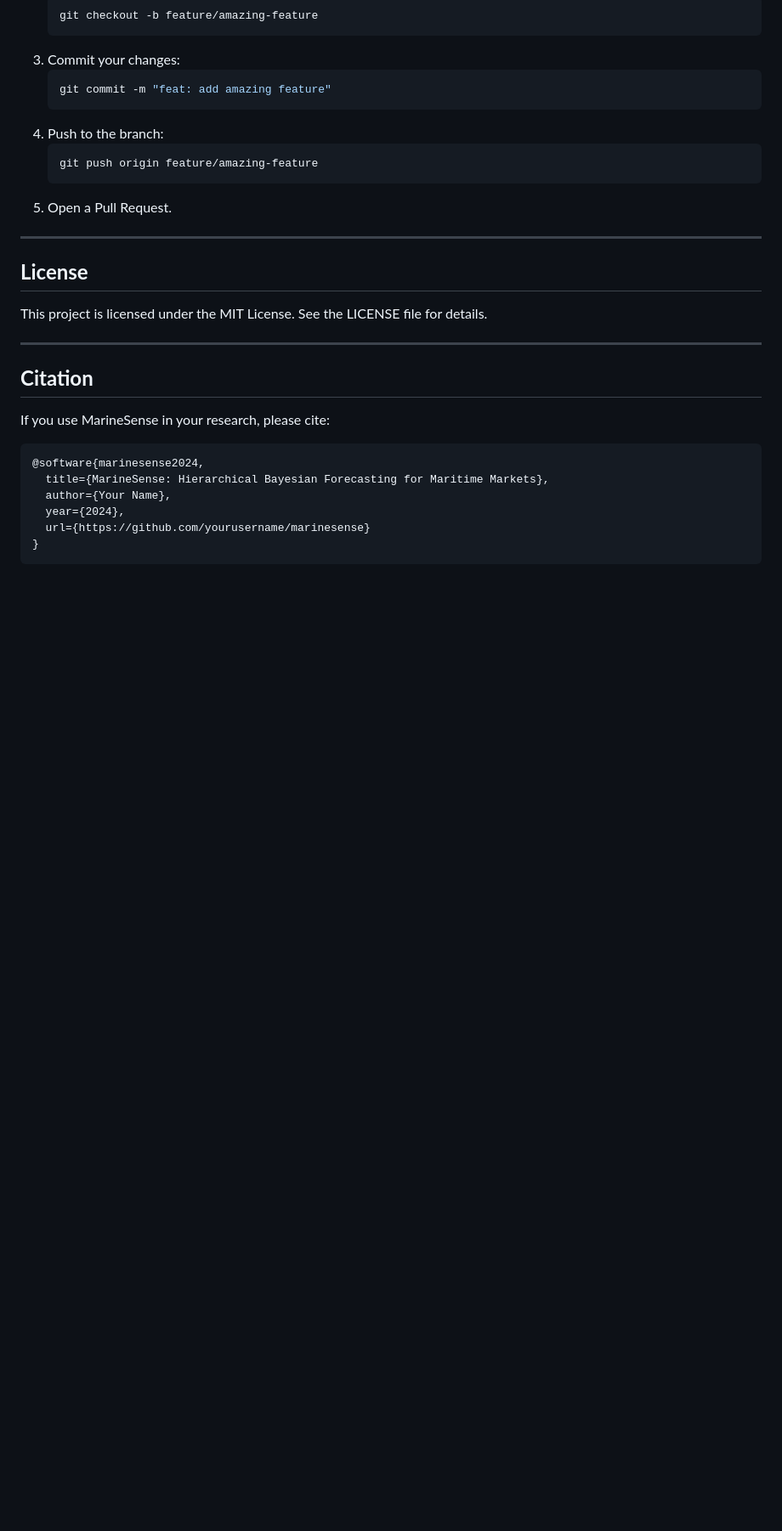
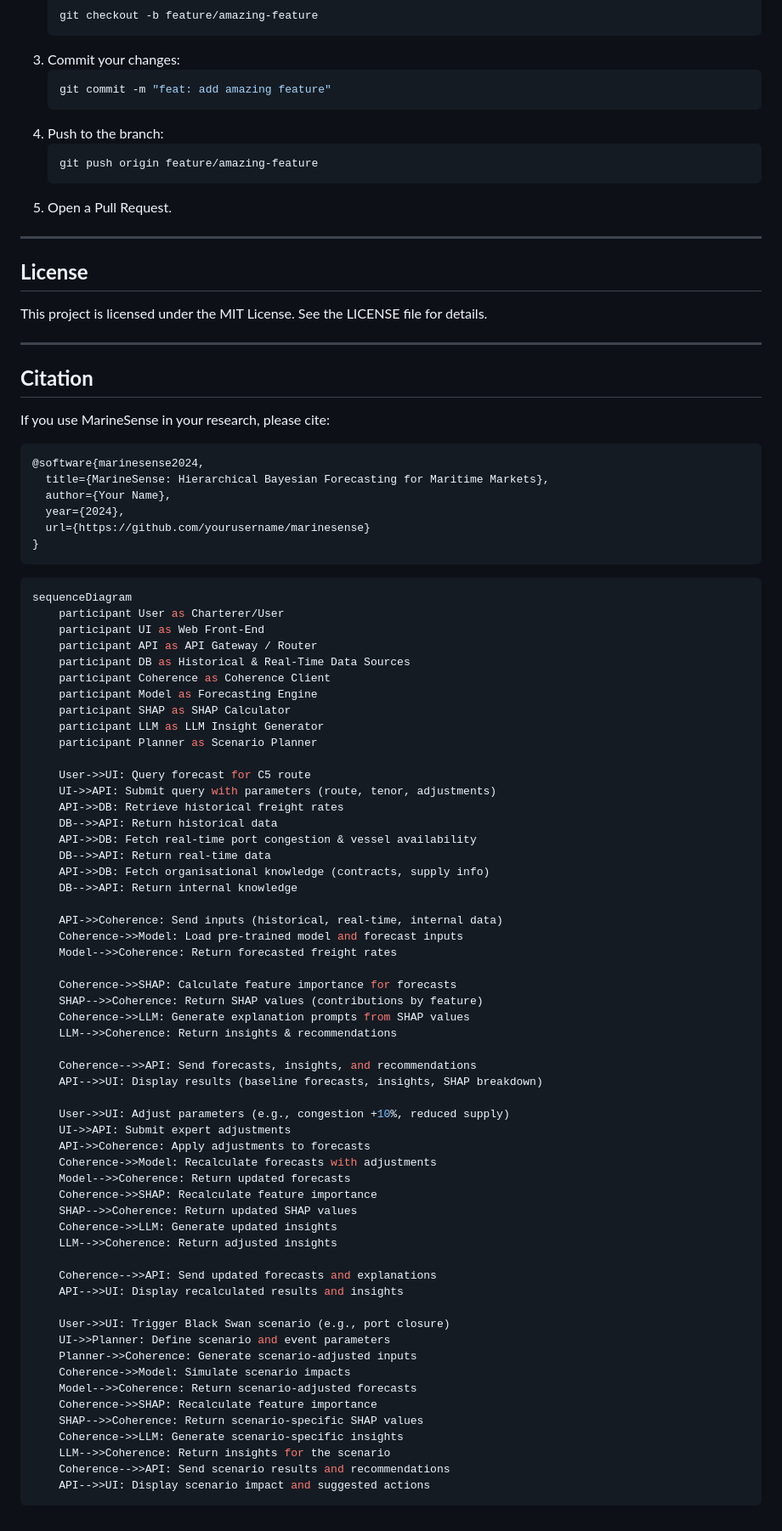
Before and after one commit to mpearmain/MarineSense, a Markdown page: README.md, the part around the change. Shown at 85% size. GitHub-like rendering; blank space fills up the shorter version.

Commit message:
Update README.md
addding mermaid

````diff
--- a/README.md
+++ b/README.md
@@ -228,3 +228,62 @@ If you use MarineSense in your research, please cite:
   url={https://github.com/yourusername/marinesense}
 }
 ```
+
+```bash
+sequenceDiagram
+    participant User as Charterer/User
+    participant UI as Web Front-End
+    participant API as API Gateway / Router
+    participant DB as Historical & Real-Time Data Sources
+    participant Coherence as Coherence Client
+    participant Model as Forecasting Engine
+    participant SHAP as SHAP Calculator
+    participant LLM as LLM Insight Generator
+    participant Planner as Scenario Planner
+
+    User->>UI: Query forecast for C5 route
+    UI->>API: Submit query with parameters (route, tenor, adjustments)
+    API->>DB: Retrieve historical freight rates
+    DB-->>API: Return historical data
+    API->>DB: Fetch real-time port congestion & vessel availability
+    DB-->>API: Return real-time data
+    API->>DB: Fetch organisational knowledge (contracts, supply info)
+    DB-->>API: Return internal knowledge
+
+    API->>Coherence: Send inputs (historical, real-time, internal data)
+    Coherence->>Model: Load pre-trained model and forecast inputs
+    Model-->>Coherence: Return forecasted freight rates
+
+    Coherence->>SHAP: Calculate feature importance for forecasts
+    SHAP-->>Coherence: Return SHAP values (contributions by feature)
+    Coherence->>LLM: Generate explanation prompts from SHAP values
+    LLM-->>Coherence: Return insights & recommendations
+
+    Coherence-->>API: Send forecasts, insights, and recommendations
+    API-->>UI: Display results (baseline forecasts, insights, SHAP breakdown)
+
+    User->>UI: Adjust parameters (e.g., congestion +10%, reduced supply)
+    UI->>API: Submit expert adjustments
+    API->>Coherence: Apply adjustments to forecasts
+    Coherence->>Model: Recalculate forecasts with adjustments
+    Model-->>Coherence: Return updated forecasts
+    Coherence->>SHAP: Recalculate feature importance
+    SHAP-->>Coherence: Return updated SHAP values
+    Coherence->>LLM: Generate updated insights
+    LLM-->>Coherence: Return adjusted insights
+
+    Coherence-->>API: Send updated forecasts and explanations
+    API-->>UI: Display recalculated results and insights
+
+    User->>UI: Trigger Black Swan scenario (e.g., port closure)
+    UI->>Planner: Define scenario and event parameters
+    Planner->>Coherence: Generate scenario-adjusted inputs
+    Coherence->>Model: Simulate scenario impacts
+    Model-->>Coherence: Return scenario-adjusted forecasts
+    Coherence->>SHAP: Recalculate feature importance
+    SHAP-->>Coherence: Return scenario-specific SHAP values
+    Coherence->>LLM: Generate scenario-specific insights
+    LLM-->>Coherence: Return insights for the scenario
+    Coherence-->>API: Send scenario results and recommendations
+    API-->>UI: Display scenario impact and suggested actions
+```
````
